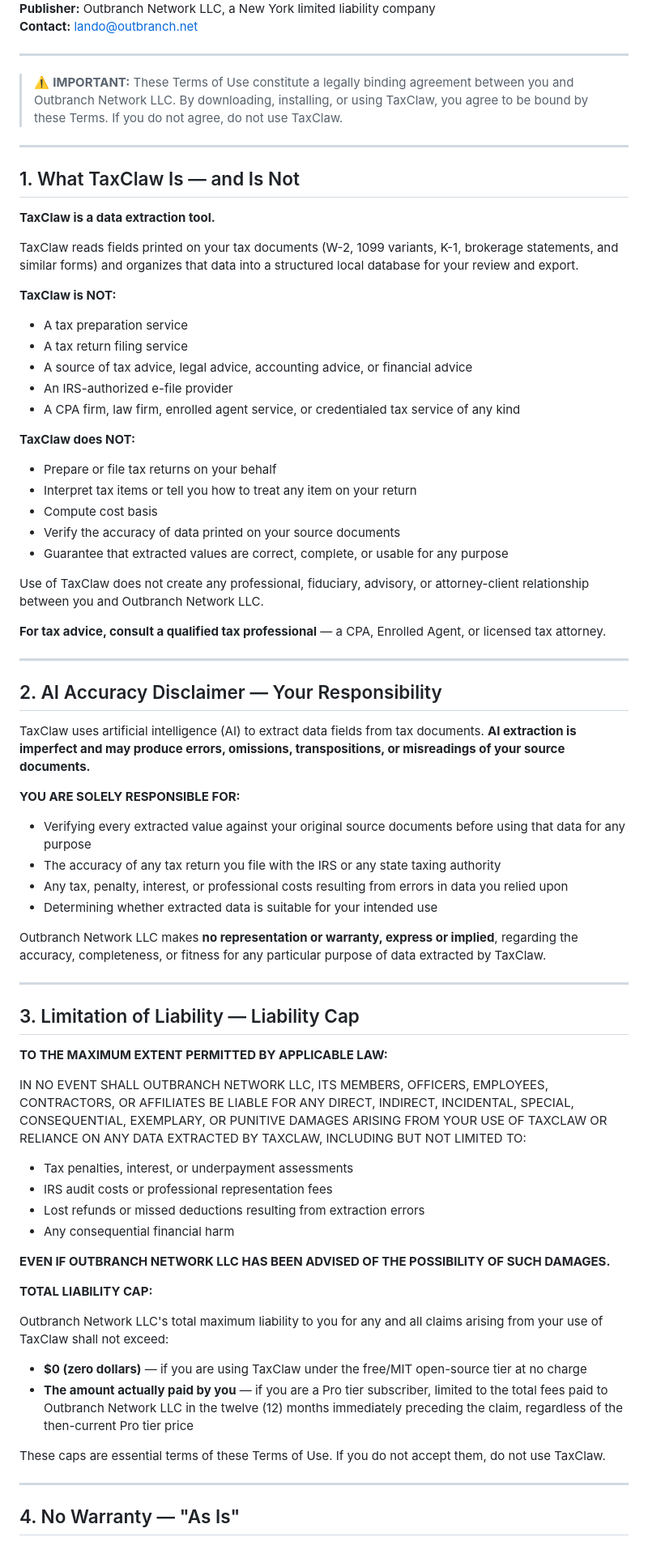
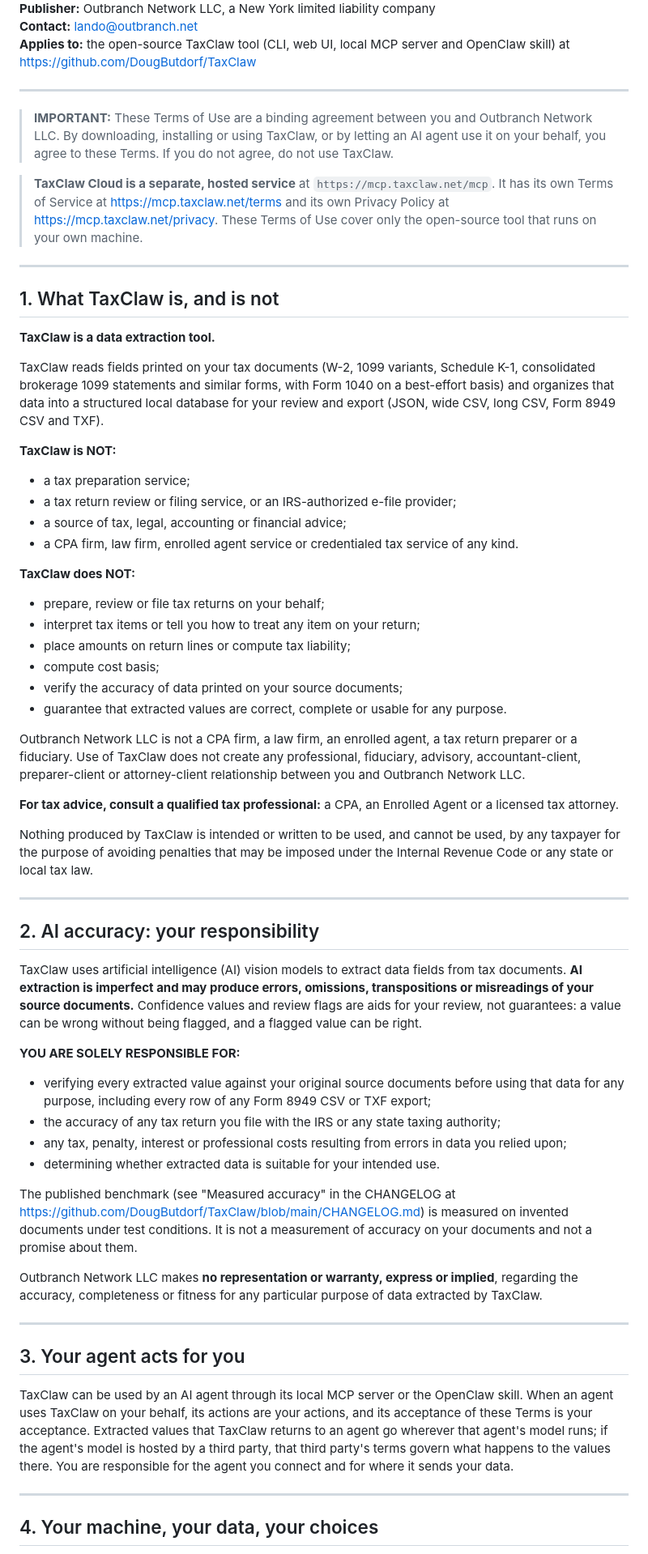
Before and after one commit to DougButdorf/TaxClaw, a Markdown page: TERMS.md, the part around one of its changes. Shown at 81% size. GitHub-like rendering.

```diff
--- a/TERMS.md
+++ b/TERMS.md
@@ -5,76 +5,67 @@
 **Publisher:** Outbranch Network LLC, a New York limited liability company
 **Contact:** lando@outbranch.net
+**Applies to:** the open-source TaxClaw tool (CLI, web UI, local MCP server and OpenClaw skill) at https://github.com/DougButdorf/TaxClaw
 
 ---
 
-> ⚠️ **IMPORTANT:** These Terms of Use constitute a legally binding agreement between you and Outbranch Network LLC. By downloading, installing, or using TaxClaw, you agree to be bound by these Terms. If you do not agree, do not use TaxClaw.
+> **IMPORTANT:** These Terms of Use are a binding agreement between you and Outbranch Network LLC. By downloading, installing or using TaxClaw, or by letting an AI agent use it on your behalf, you agree to these Terms. If you do not agree, do not use TaxClaw.
+
+> **TaxClaw Cloud is a separate, hosted service** at `https://mcp.taxclaw.net/mcp`. It has its own Terms of Service at https://mcp.taxclaw.net/terms and its own Privacy Policy at https://mcp.taxclaw.net/privacy. These Terms of Use cover only the open-source tool that runs on your own machine.
 
 ---
 
-## 1. What TaxClaw Is — and Is Not
+## 1. What TaxClaw is, and is not
 
 **TaxClaw is a data extraction tool.**
 
-TaxClaw reads fields printed on your tax documents (W-2, 1099 variants, K-1, brokerage statements, and similar forms) and organizes that data into a structured local database for your review and export.
+TaxClaw reads fields printed on your tax documents (W-2, 1099 variants, Schedule K-1, consolidated brokerage 1099 statements and similar forms, with Form 1040 on a best-effort basis) and organizes that data into a structured local database for your review and export (JSON, wide CSV, long CSV, Form 8949 CSV and TXF).
 
 **TaxClaw is NOT:**
-- A tax preparation service
-- A tax return filing service
-- A source of tax advice, legal advice, accounting advice, or financial advice
-- An IRS-authorized e-file provider
-- A CPA firm, law firm, enrolled agent service, or credentialed tax service of any kind
+
+- a tax preparation service;
+- a tax return review or filing service, or an IRS-authorized e-file provider;
+- a source of tax, legal, accounting or financial advice;
+- a CPA firm, law firm, enrolled agent service or credentialed tax service of any kind.
 
 **TaxClaw does NOT:**
-- Prepare or file tax returns on your behalf
-- Interpret tax items or tell you how to treat any item on your return
-- Compute cost basis
-- Verify the accuracy of data printed on your source documents
-- Guarantee that extracted values are correct, complete, or usable for any purpose
 
-Use of TaxClaw does not create any professional, fiduciary, advisory, or attorney-client relationship between you and Outbranch Network LLC.
+- prepare, review or file tax returns on your behalf;
+- interpret tax items or tell you how to treat any item on your return;
+- place amounts on return lines or compute tax liability;
+- compute cost basis;
+- verify the accuracy of data printed on your source documents;
+- guarantee that extracted values are correct, complete or usable for any purpose.
 
-**For tax advice, consult a qualified tax professional** — a CPA, Enrolled Agent, or licensed tax attorney.
+Outbranch Network LLC is not a CPA firm, a law firm, an enrolled agent, a tax return preparer or a fiduciary. Use of TaxClaw does not create any professional, fiduciary, advisory, accountant-client, preparer-client or attorney-client relationship between you and Outbranch Network LLC.
+
+**For tax advice, consult a qualified tax professional:** a CPA, an Enrolled Agent or a licensed tax attorney.
+
+Nothing produced by TaxClaw is intended or written to be used, and cannot be used, by any taxpayer for the purpose of avoiding penalties that may be imposed under the Internal Revenue Code or any state or local tax law.
 
 ---
 
-## 2. AI Accuracy Disclaimer — Your Responsibility
+## 2. AI accuracy: your responsibility
 
-TaxClaw uses artificial intelligence (AI) to extract data fields from tax documents. **AI extraction is imperfect and may produce errors, omissions, transpositions, or misreadings of your source documents.**
+TaxClaw uses artificial intelligence (AI) vision models to extract data fields from tax documents. **AI extraction is imperfect and may produce errors, omissions, transpositions or misreadings of your source documents.** Confidence values and review flags are aids for your review, not guarantees: a value can be wrong without being flagged, and a flagged value can be right.
 
 **YOU ARE SOLELY RESPONSIBLE FOR:**
 
-- Verifying every extracted value against your original source documents before using that data for any purpose
-- The accuracy of any tax return you file with the IRS or any state taxing authority
-- Any tax, penalty, interest, or professional costs resulting from errors in data you relied upon
-- Determining whether extracted data is suitable for your intended use
+- verifying every extracted value against your original source documents before using that data for any purpose, including every row of any Form 8949 CSV or TXF export;
+- the accuracy of any tax return you file with the IRS or any state taxing authority;
+- any tax, penalty, interest or professional costs resulting from errors in data you relied upon;
+- determining whether extracted data is suitable for your intended use.
 
-Outbranch Network LLC makes **no representation or warranty, express or implied**, regarding the accuracy, completeness, or fitness for any particular purpose of data extracted by TaxClaw.
+The published benchmark (see "Measured accuracy" in the CHANGELOG at https://github.com/DougButdorf/TaxClaw/blob/main/CHANGELOG.md) is measured on invented documents under test conditions. It is not a measurement of accuracy on your documents and not a promise about them.
+
+Outbranch Network LLC makes **no representation or warranty, express or implied**, regarding the accuracy, completeness or fitness for any particular purpose of data extracted by TaxClaw.
 
 ---
 
-## 3. Limitation of Liability — Liability Cap
+## 3. Your agent acts for you
 
-**TO THE MAXIMUM EXTENT PERMITTED BY APPLICABLE LAW:**
-
-IN NO EVENT SHALL OUTBRANCH NETWORK LLC, ITS MEMBERS, OFFICERS, EMPLOYEES, CONTRACTORS, OR AFFILIATES BE LIABLE FOR ANY DIRECT, INDIRECT, INCIDENTAL, SPECIAL, CONSEQUENTIAL, EXEMPLARY, OR PUNITIVE DAMAGES ARISING FROM YOUR USE OF TAXCLAW OR RELIANCE ON ANY DATA EXTRACTED BY TAXCLAW, INCLUDING BUT NOT LIMITED TO:
-
-- Tax penalties, interest, or underpayment assessments
-- IRS audit costs or professional representation fees
-- Lost refunds or missed deductions resulting from extraction errors
-- Any consequential financial harm
-
-**EVEN IF OUTBRANCH NETWORK LLC HAS BEEN ADVISED OF THE POSSIBILITY OF SUCH DAMAGES.**
-
-**TOTAL LIABILITY CAP:**
-
-Outbranch Network LLC's total maximum liability to you for any and all claims arising from your use of TaxClaw shall not exceed:
-
-- **$0 (zero dollars)** — if you are using TaxClaw under the free/MIT open-source tier at no charge
-- **The amount actually paid by you** — if you are a Pro tier subscriber, limited to the total fees paid to Outbranch Network LLC in the twelve (12) months immediately preceding the claim, regardless of the then-current Pro tier price
-
-These caps are essential terms of these Terms of Use. If you do not accept them, do not use TaxClaw.
+TaxClaw can be used by an AI agent through its local MCP server or the OpenClaw skill. When an agent uses TaxClaw on your behalf, its actions are your actions, and its acceptance of these Terms is your acceptance. Extracted values that TaxClaw returns to an agent go wherever that agent's model runs; if the agent's model is hosted by a third party, that third party's terms govern what happens to the values there. You are responsible for the agent you connect and for where it sends your data.
 
 ---
 
-## 4. No Warranty — "As Is"
+## 4. Your machine, your data, your choices
 
```
Also changed, not shown: other parts of TERMS.md (+54 -44 lines), PRIVACY.md (+70 -81 lines).
